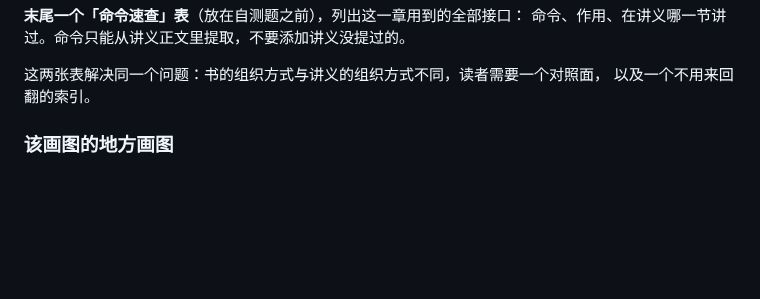
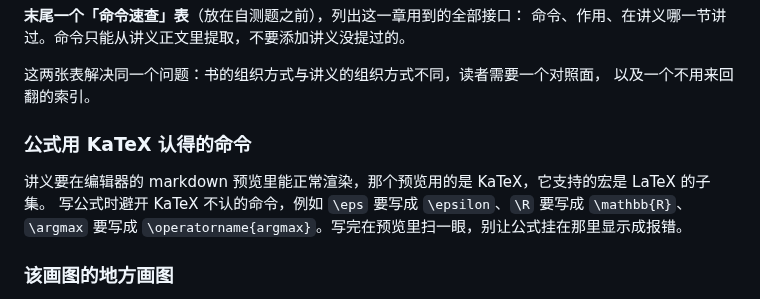
Before and after one commit to Qaaxaap/d2l-learning, a Markdown page: AGENTS.md, the part around the change. Rendered like a GitHub page; blank space fills up the shorter version.

Commit message:
fix(b04): 公式里的 \eps 改成 \epsilon，KaTeX 不认识前者
学习者在预览里看到 ParseError。同时给 AGENTS.md 加一条：公式要用
KaTeX 支持的命令，写完在预览里扫一眼。

```diff
--- a/AGENTS.md
+++ b/AGENTS.md
@@ -146,6 +146,12 @@ PROGRESS.md                  更新进度、错题
 
 这两张表解决同一个问题：书的组织方式与讲义的组织方式不同，读者需要一个对照面，
 以及一个不用来回翻的索引。
+
+### 公式用 KaTeX 认得的命令
+
+讲义要在编辑器的 markdown 预览里能正常渲染，那个预览用的是 KaTeX，它支持的宏是 LaTeX 的子集。
+写公式时避开 KaTeX 不认的命令，例如 `\eps` 要写成 `\epsilon`、`\R` 要写成 `\mathbb{R}`、
+`\argmax` 要写成 `\operatorname{argmax}`。写完在预览里扫一眼，别让公式挂在那里显示成报错。
 
 ### 该画图的地方画图
 
```
Also changed, not shown: notes/b04-autograd.md (+1 -1 lines), notes/figs/b03-reduction.png (added), 1 other file.
